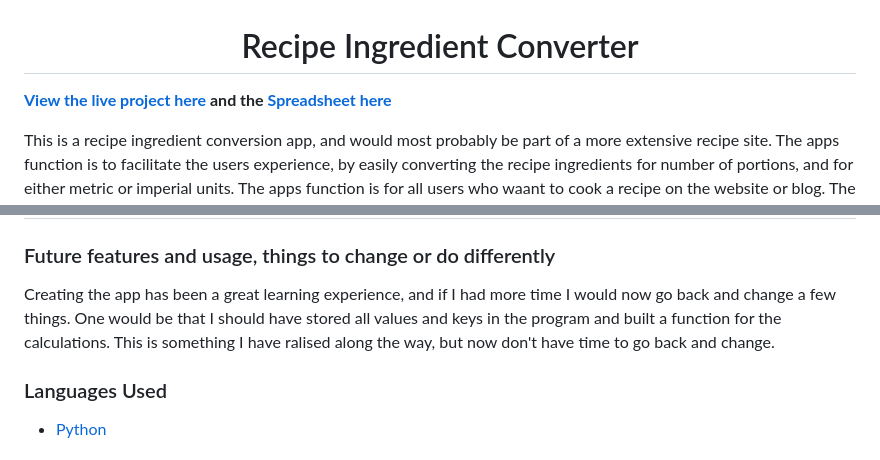
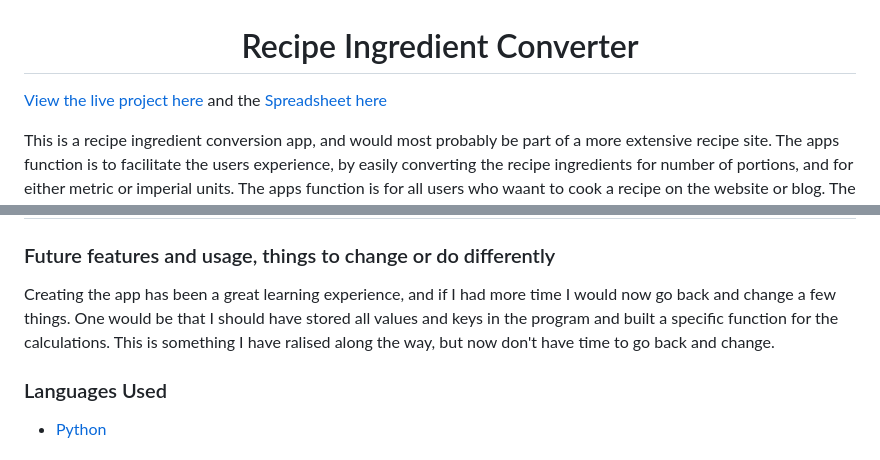
Before and after one commit to CeciliaSG/recipe_converter, a Markdown page: README.md, 2 parts joined by grey strips. GitHub-like rendering.

Commit message:
Add content to readme

```diff
--- a/README.md
+++ b/README.md
@@ -1,6 +1,6 @@
 <h1 align="center">Recipe Ingredient Converter</h1>
 
-**[View the live project here](https://recipe-converter-0e511cb84db5.herokuapp.com/) and the [Spreadsheet here]([Spreadsheet](https://docs.google.com/spreadsheets/d/1HxRmrXuh0vBWrZJDnR1j-UeINHnjVnlFtAIUtNRiUoE/edit?pli=1#gid=1522122947))**
+[View the live project here](https://recipe-converter-0e511cb84db5.herokuapp.com/) and the [Spreadsheet here](https://docs.google.com/spreadsheets/d/1HxRmrXuh0vBWrZJDnR1j-UeINHnjVnlFtAIUtNRiUoE/edit?pli=1#gid=1522122947)
 
 This is a recipe ingredient conversion app, and would most probably be part of a more extensive recipe site. The apps function is to facilitate the users experience, by easily converting the recipe ingredients for number of portions, and for either metric or imperial units. The apps function is for all users who waant to cook a recipe on the website or blog. The app doesn't include the cooking method as this would be part of the more extensive site, but could be included if one wanted to.
 
@@ -21,7 +21,7 @@ The app converts ingredient amounts from one upto 100 portions. It also converts
 
 ### Future features and usage, things to change or do differently
 
-Creating the app has been a great learning experience, and if I had more time I would now go back and change a few things. One would be that I should have stored all values and keys in the program and built a function for the calculations. This is something I have ralised along the way, but now don't have time to go back and change.
+Creating the app has been a great learning experience, and if I had more time I would now go back and change a few things. One would be that I should have stored all values and keys in the program and built a specific function for the calculations. This is something I have ralised along the way, but now don't have time to go back and change.
 
 ### Languages Used
 
```
